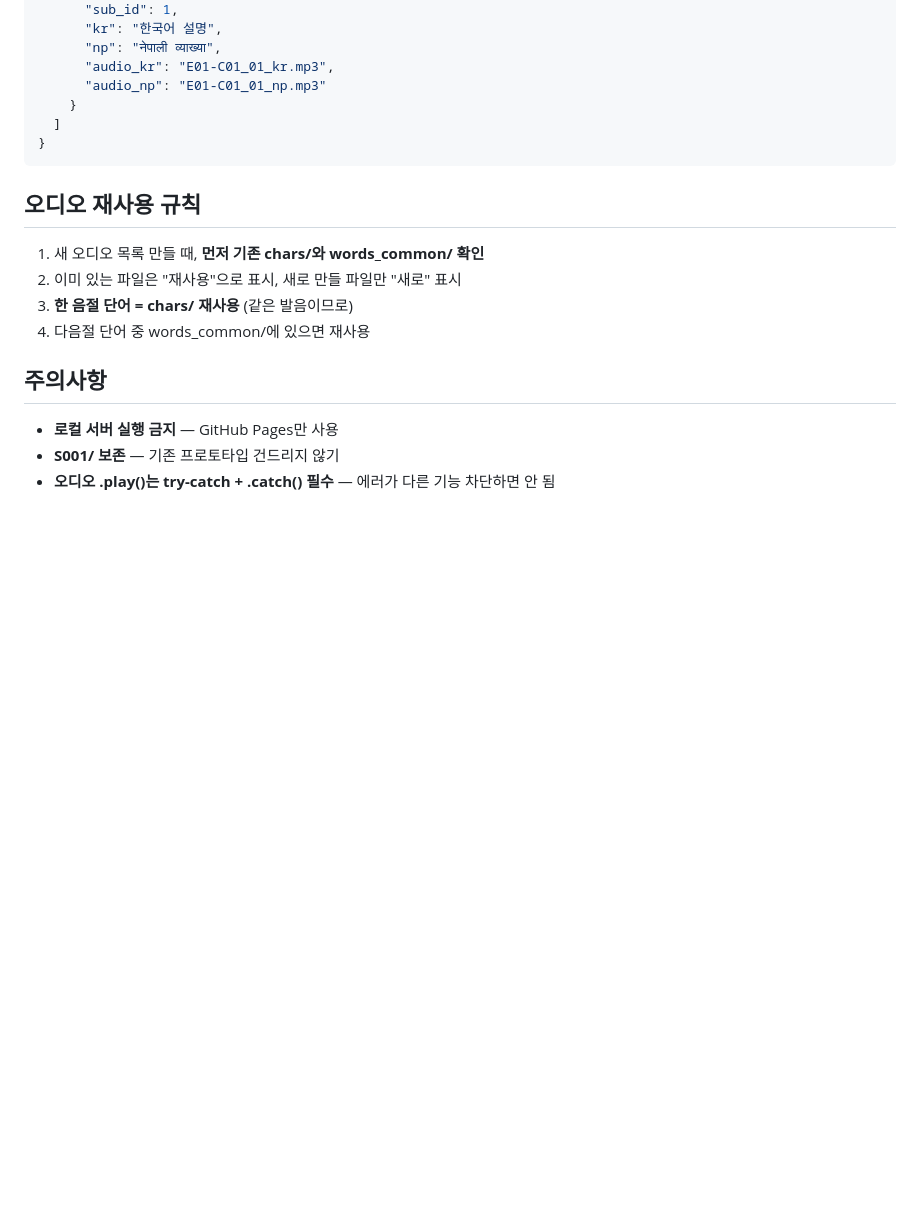
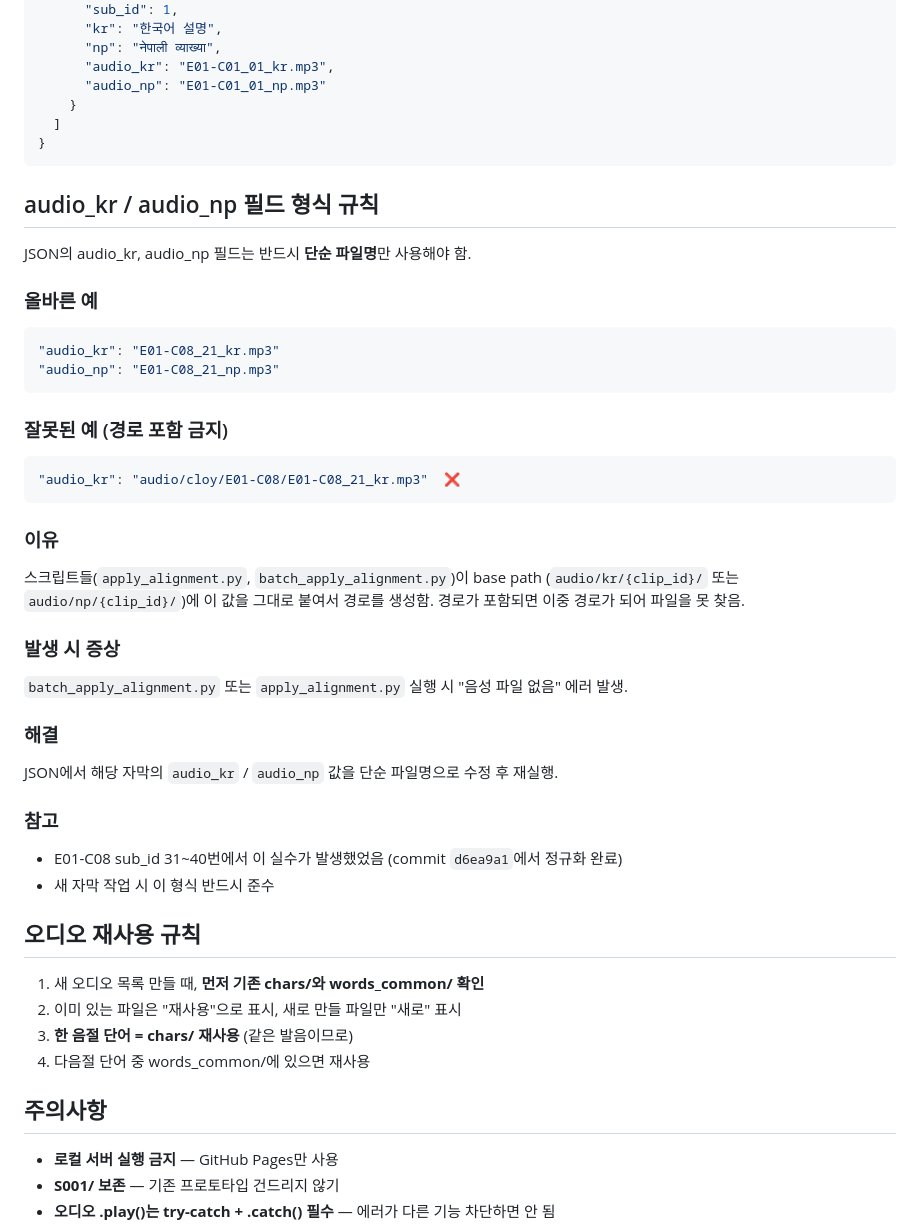
Before and after one commit to kudora96/kdrama-topik, a Markdown page: CLAUDE.md, the part around the change. GitHub-like rendering; blank space fills up the shorter version.

Commit message:
문서 추가: audio_kr/audio_np 필드 형식 규칙 (단순 파일명만)
Co-Authored-By: Claude Opus 4.7 (1M context) <noreply@anthropic.com>

````diff
--- a/CLAUDE.md
+++ b/CLAUDE.md
@@ -83,6 +83,34 @@ kdrama-topik/
 }
 ```
 
+## audio_kr / audio_np 필드 형식 규칙
+
+JSON의 audio_kr, audio_np 필드는 반드시 **단순 파일명**만 사용해야 함.
+
+### 올바른 예
+```json
+"audio_kr": "E01-C08_21_kr.mp3"
+"audio_np": "E01-C08_21_np.mp3"
+```
+
+### 잘못된 예 (경로 포함 금지)
+```json
+"audio_kr": "audio/cloy/E01-C08/E01-C08_21_kr.mp3"  ❌
+```
+
+### 이유
+스크립트들(`apply_alignment.py`, `batch_apply_alignment.py`)이 base path (`audio/kr/{clip_id}/` 또는 `audio/np/{clip_id}/`)에 이 값을 그대로 붙여서 경로를 생성함. 경로가 포함되면 이중 경로가 되어 파일을 못 찾음.
+
+### 발생 시 증상
+`batch_apply_alignment.py` 또는 `apply_alignment.py` 실행 시 "음성 파일 없음" 에러 발생.
+
+### 해결
+JSON에서 해당 자막의 `audio_kr` / `audio_np` 값을 단순 파일명으로 수정 후 재실행.
+
+### 참고
+- E01-C08 sub_id 31~40번에서 이 실수가 발생했었음 (commit `d6ea9a1`에서 정규화 완료)
+- 새 자막 작업 시 이 형식 반드시 준수
+
 ## 오디오 재사용 규칙
 
 1. 새 오디오 목록 만들 때, **먼저 기존 chars/와 words_common/ 확인**
````
